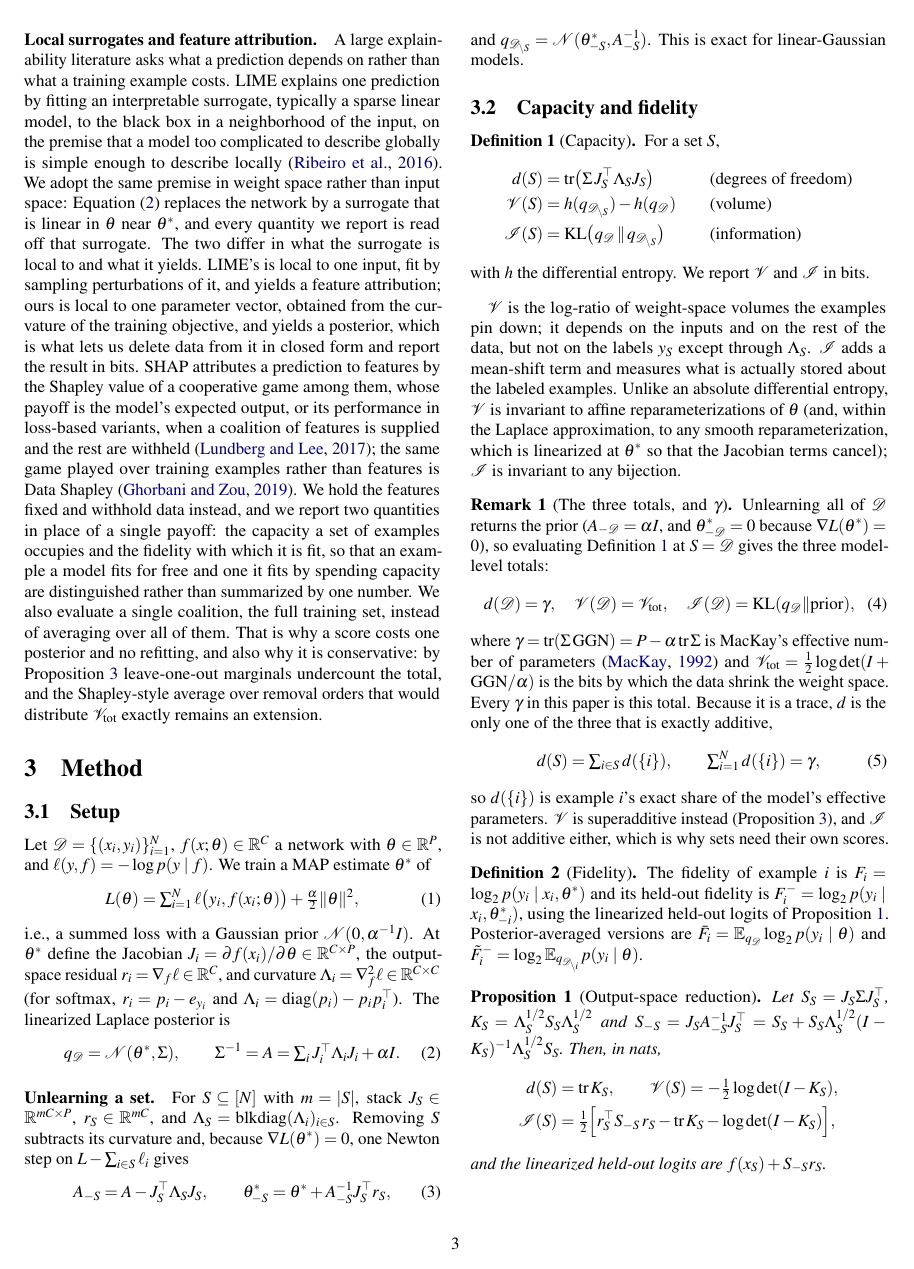
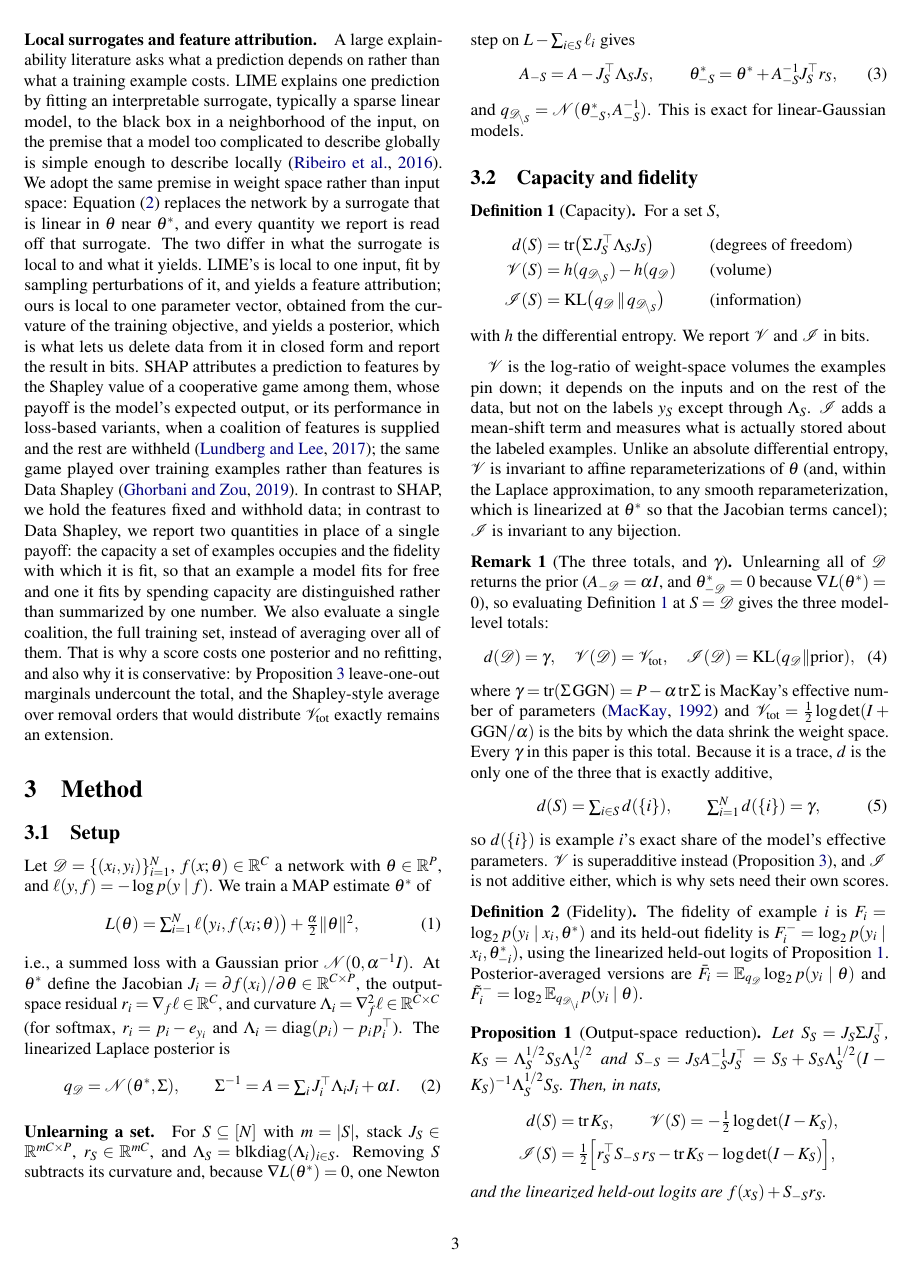
Before and after one commit to maomlab/capfid, a LaTeX paper (paper/capacity_fidelity.tex): page 3 of 21. Compiled offline with pdfLaTeX.

Commit message:
Name SHAP and Data Shapley in the contrasts drawn against them
Co-Authored-By: Claude Opus 5 <noreply@anthropic.com>

```diff
--- a/paper/capacity_fidelity.tex
+++ b/paper/capacity_fidelity.tex
@@ -84,7 +84,7 @@ Two families of tools approximate pieces of this picture. Influence functions es
 
 \paragraph{Data valuation, scaling laws, and large language models.} Data valuation in machine learning assigns each example a share of held-out performance, for example through Shapley values \citep{ghorbani2019} or gradient tracing \citep{pruthi2020}. \citet{covert2024} found that an example's marginal contribution to performance shrinks log-linearly with the size of the dataset it joins, with example-specific exponents: some examples matter most in small datasets and others remain useful in large ones. Our capacity is an information-theoretic counterpart of their marginal contribution, evaluated at the full dataset (a subset of size $N-1$) and measured as information stored rather than held-out loss. With curvatures held at $\theta^*$, \cref{prop:submod} implies that an example's marginal volume can only shrink as the dataset it joins grows, the diminishing returns their scaling laws quantify, and the Laplace approximation gives this marginal volume in closed form for any subset, so information-scaling curves could be traced without retraining. At the largest scale, influence functions with eigenvalue-corrected Kronecker-factored curvature have been applied to language models with up to 52 billion parameters to trace behaviors back to pretraining documents \citep{grosse2023}. The same curvature approximations are the natural route to scaling our capacity measures (\cref{sec:compute}).
 
-\paragraph{Local surrogates and feature attribution.} A large explainability literature asks what a prediction depends on rather than what a training example costs. LIME explains one prediction by fitting an interpretable surrogate, typically a sparse linear model, to the black box in a neighborhood of the input, on the premise that a model too complicated to describe globally is simple enough to describe locally \citep{ribeiro2016}. We adopt the same premise in weight space rather than input space: \cref{eq:laplace} replaces the network by a surrogate that is linear in $\theta$ near $\theta^*$, and every quantity we report is read off that surrogate. The two differ in what the surrogate is local to and what it yields. LIME's is local to one input, fit by sampling perturbations of it, and yields a feature attribution; ours is local to one parameter vector, obtained from the curvature of the training objective, and yields a posterior, which is what lets us delete data from it in closed form and report the result in bits. SHAP attributes a prediction to features by the Shapley value of a cooperative game among them, whose payoff is the model's expected output, or its performance in loss-based variants, when a coalition of features is supplied and the rest are withheld \citep{lundberg2017}; the same game played over training examples rather than features is Data Shapley \citep{ghorbani2019}. We hold the features fixed and withhold data instead, and we report two quantities in place of a single payoff: the capacity a set of examples occupies and the fidelity with which it is fit, so that an example a model fits for free and one it fits by spending capacity are distinguished rather than summarized by one number. We also evaluate a single coalition, the full training set, instead of averaging over all of them. That is why a score costs one posterior and no refitting, and also why it is conservative: by \cref{prop:submod} leave-one-out marginals undercount the total, and the Shapley-style average over removal orders that would distribute $\Vol_{\mathrm{tot}}$ exactly remains an extension.
+\paragraph{Local surrogates and feature attribution.} A large explainability literature asks what a prediction depends on rather than what a training example costs. LIME explains one prediction by fitting an interpretable surrogate, typically a sparse linear model, to the black box in a neighborhood of the input, on the premise that a model too complicated to describe globally is simple enough to describe locally \citep{ribeiro2016}. We adopt the same premise in weight space rather than input space: \cref{eq:laplace} replaces the network by a surrogate that is linear in $\theta$ near $\theta^*$, and every quantity we report is read off that surrogate. The two differ in what the surrogate is local to and what it yields. LIME's is local to one input, fit by sampling perturbations of it, and yields a feature attribution; ours is local to one parameter vector, obtained from the curvature of the training objective, and yields a posterior, which is what lets us delete data from it in closed form and report the result in bits. SHAP attributes a prediction to features by the Shapley value of a cooperative game among them, whose payoff is the model's expected output, or its performance in loss-based variants, when a coalition of features is supplied and the rest are withheld \citep{lundberg2017}; the same game played over training examples rather than features is Data Shapley \citep{ghorbani2019}. In contrast to SHAP, we hold the features fixed and withhold data; in contrast to Data Shapley, we report two quantities in place of a single payoff: the capacity a set of examples occupies and the fidelity with which it is fit, so that an example a model fits for free and one it fits by spending capacity are distinguished rather than summarized by one number. We also evaluate a single coalition, the full training set, instead of averaging over all of them. That is why a score costs one posterior and no refitting, and also why it is conservative: by \cref{prop:submod} leave-one-out marginals undercount the total, and the Shapley-style average over removal orders that would distribute $\Vol_{\mathrm{tot}}$ exactly remains an extension.
 
 \section{Method}
 \subsection{Setup}
```
Also changed, not shown: 1 other file.
